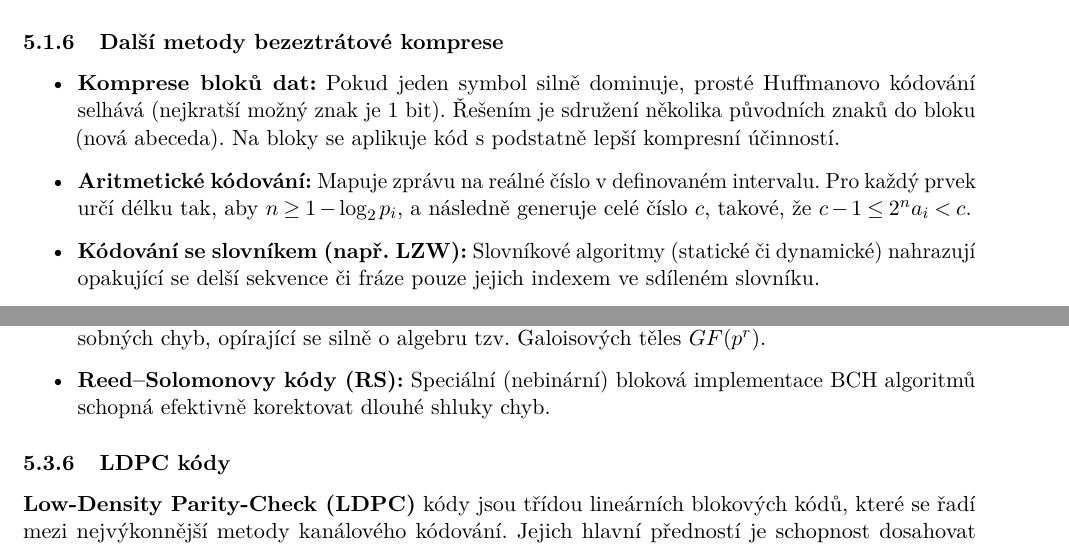
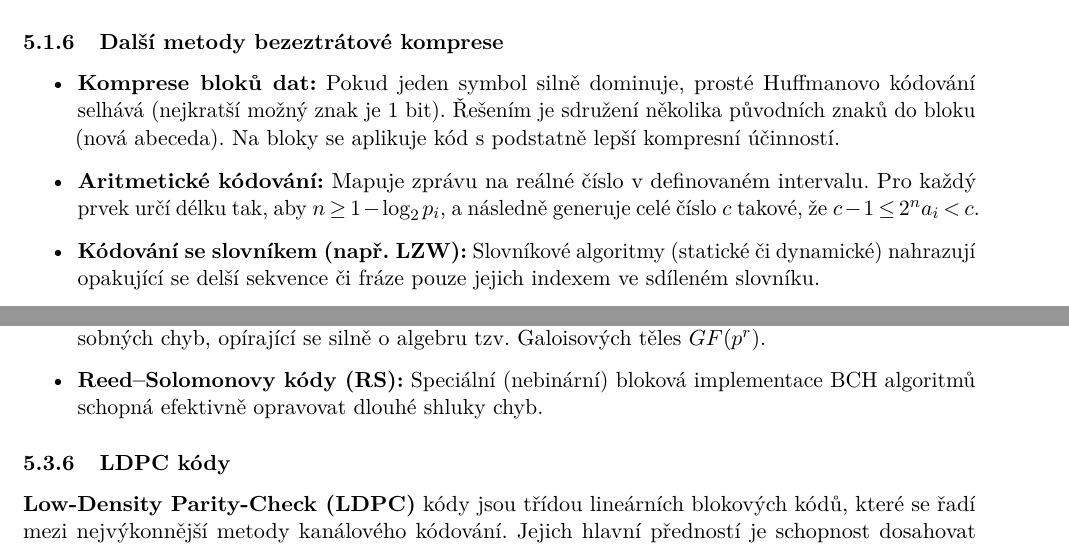
Before and after one commit to EmanuelAntol/SZZ-BPC-TLI-2026, a LaTeX document (main.tex, which reads text/DAK.tex): two parts of pages 64 and 67 of 104, joined at a grey line, cut so that both start at the same text. Compiled offline with pdfLaTeX.

Commit message:
DAK corrections
Signed-off-by: Jir14 <jirkakozarek@seznam.cz>

```diff
--- a/text/DAK.tex
+++ b/text/DAK.tex
@@ -57,7 +57,7 @@
     \subsubsection{Další metody bezeztrátové komprese}
         \begin{itemize}
             \item \textbf{Komprese bloků dat:} Pokud jeden symbol silně dominuje, prosté Huffmanovo kódování selhává (nejkratší možný znak je 1 bit). Řešením je sdružení několika původních znaků do bloku (nová abeceda). Na bloky se aplikuje kód s podstatně lepší kompresní účinností.
-            \item \textbf{Aritmetické kódování:} Mapuje zprávu na reálné číslo v definovaném intervalu. Pro každý prvek určí délku tak, aby $n \ge 1 - \log_2 p_i$, a následně generuje celé číslo $c$, takové, že $c - 1 \le 2^n a_i < c$.
+            \item \textbf{Aritmetické kódování:} Mapuje zprávu na reálné číslo v definovaném intervalu. Pro každý prvek určí délku tak, aby $n \ge 1 - \log_2 p_i$, a následně generuje celé číslo $c$ takové, že $c - 1 \le 2^n a_i < c$.
             \item \textbf{Kódování se slovníkem (např. LZW):} Slovníkové algoritmy (statické či dynamické) nahrazují opakující se delší sekvence či fráze pouze jejich indexem ve sdíleném slovníku.
         \end{itemize}
 \subsection{Přenos informace: Kapacita diskrétního a spojitého kanálu, Shannonův vztah a jeho popis, kapacita kanálu a přenosová rychlost, modulační rychlost, výkon a výkonová spektrální hustota.}
@@ -141,7 +141,7 @@
             \item \textbf{Cyklický kód odvozený z Hammingova kódu:} Slouží pro detekci a opravu drobnějších úseků nezávislých chyb.
             \item \textbf{Fireův kód:}
             \item \textbf{BCH kódy (\textit{Bose--Chaudhuri--Hocquenghem}):} Cyklické kódy pro efektivní opravu vícenásobných chyb, opírající se silně o algebru tzv. Galoisových těles $GF(p^r)$.
-            \item \textbf{Reed--Solomonovy kódy (RS):} Speciální (nebinární) bloková implementace BCH algoritmů schopná efektivně korektovat dlouhé shluky chyb.
+            \item \textbf{Reed--Solomonovy kódy (RS):} Speciální (nebinární) bloková implementace BCH algoritmů schopná efektivně opravovat dlouhé shluky chyb.
         \end{itemize}
     \subsubsection{LDPC kódy}
         \textbf{Low-Density Parity-Check (LDPC)} kódy jsou třídou lineárních blokových kódů, které se řadí mezi nejvýkonnější metody kanálového kódování. Jejich hlavní předností je schopnost dosahovat přenosových rychlostí blízkých teoretickému Shannonovu limitu.
```
